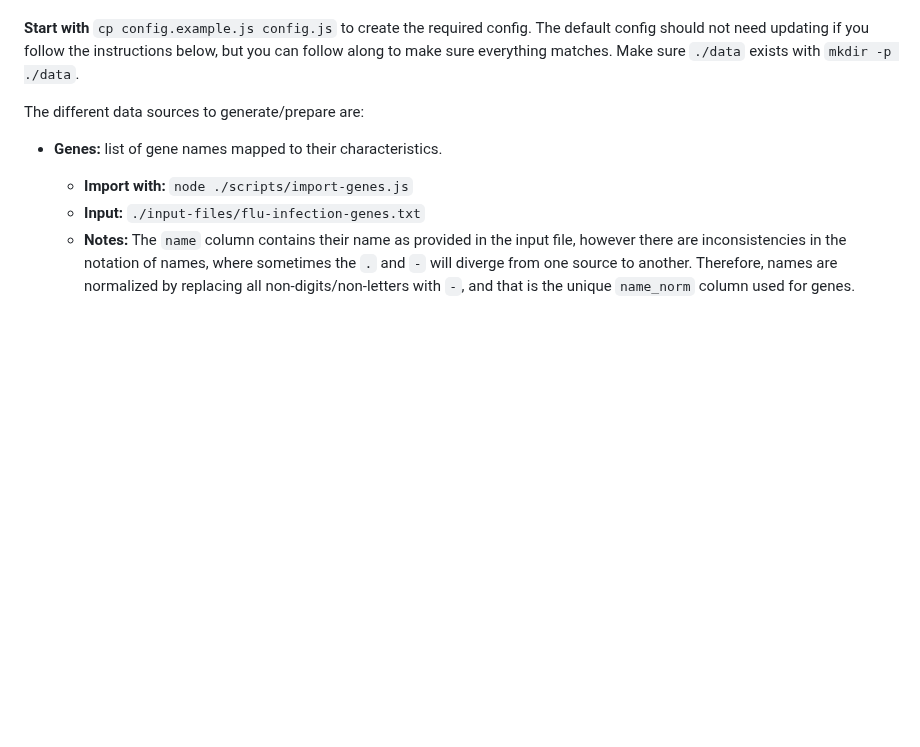
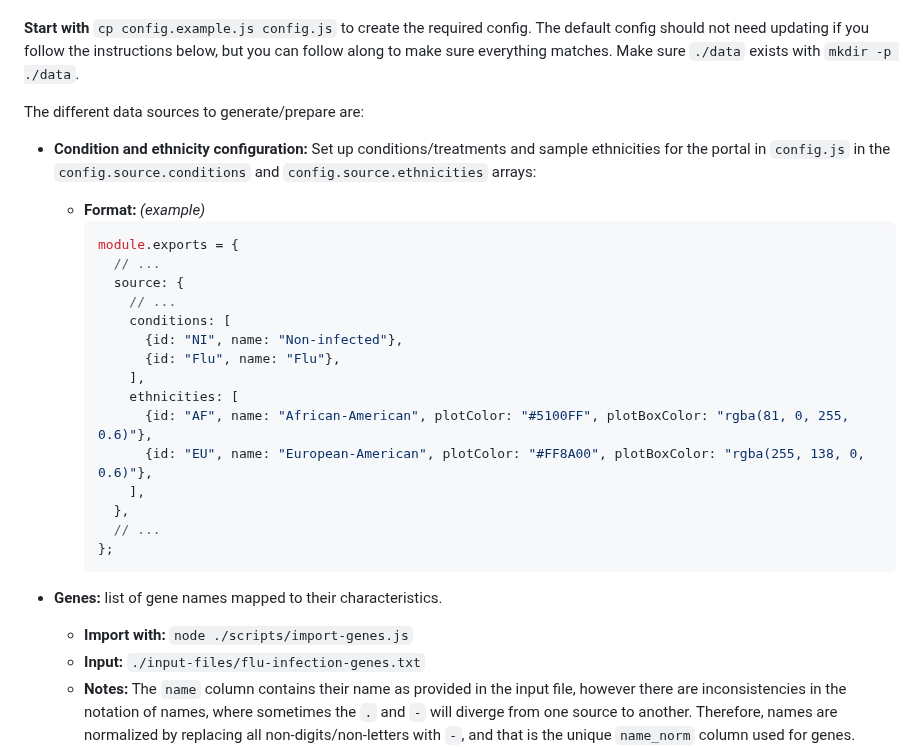
Before and after one commit to c3g/epivar-browser, a Markdown page: readme.md, the part around the change. GitHub-like rendering; blank space fills up the shorter version.

Commit message:
docs: conditions and ethnicities config

````diff
--- a/readme.md
+++ b/readme.md
@@ -36,6 +36,27 @@ exists with `mkdir -p ./data`.
 
 The different data sources to generate/prepare are:
 
+ - **Condition and ethnicity configuration:** Set up conditions/treatments and
+   sample ethnicities for the portal in `config.js` in the
+   `config.source.conditions` and `config.source.ethnicities` arrays:
+   - **Format:** *(example)*
+     ```javascript
+     module.exports = {
+       // ...
+       source: {
+         // ...
+         conditions: [
+           {id: "NI", name: "Non-infected"},
+           {id: "Flu", name: "Flu"},
+         ],
+         ethnicities: [
+           {id: "AF", name: "African-American", plotColor: "#5100FF", plotBoxColor: "rgba(81, 0, 255, 0.6)"},
+           {id: "EU", name: "European-American", plotColor: "#FF8A00", plotBoxColor: "rgba(255, 138, 0, 0.6)"},
+         ],
+       },
+       // ...
+     };
+     ```
  - **Genes:** list of gene names mapped to their characteristics.
      - **Import with:** `node ./scripts/import-genes.js`
      - **Input:** `./input-files/flu-infection-genes.txt`
````
